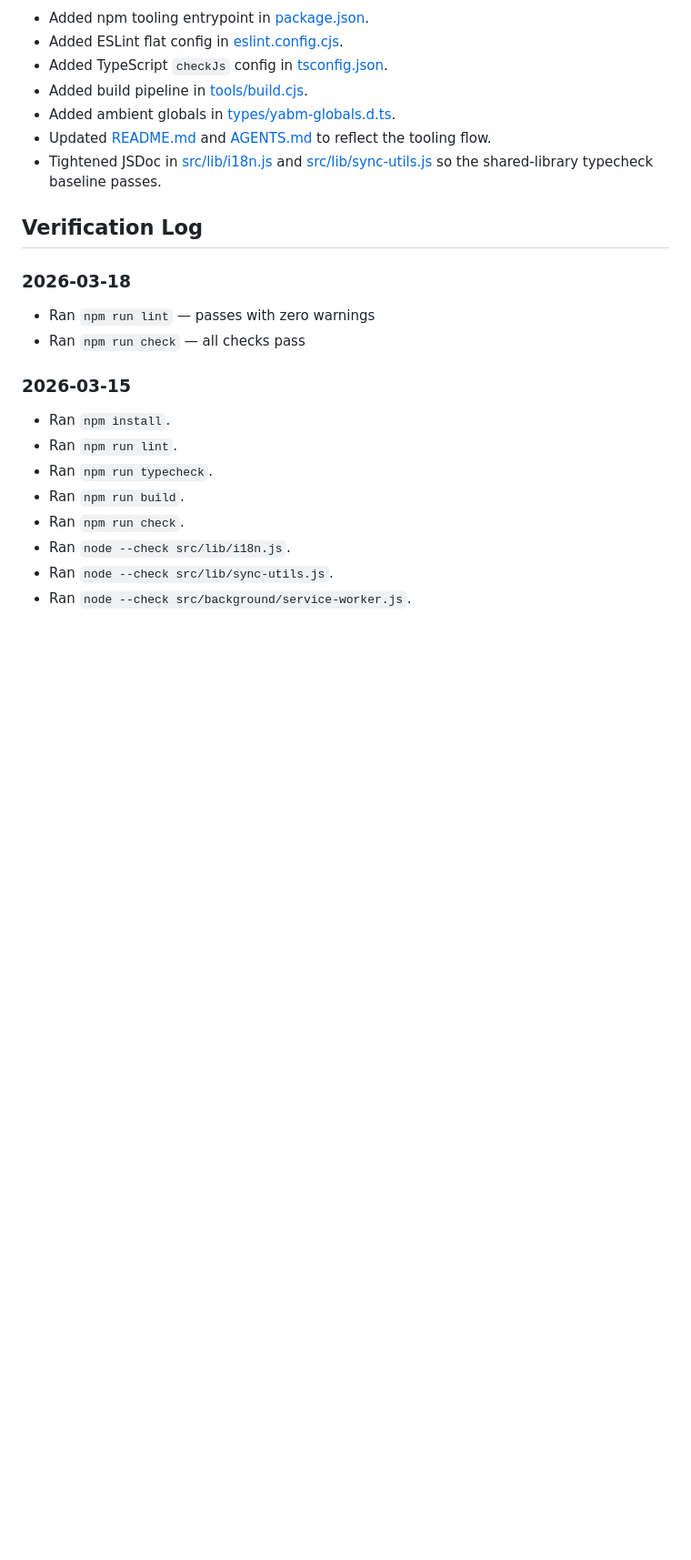
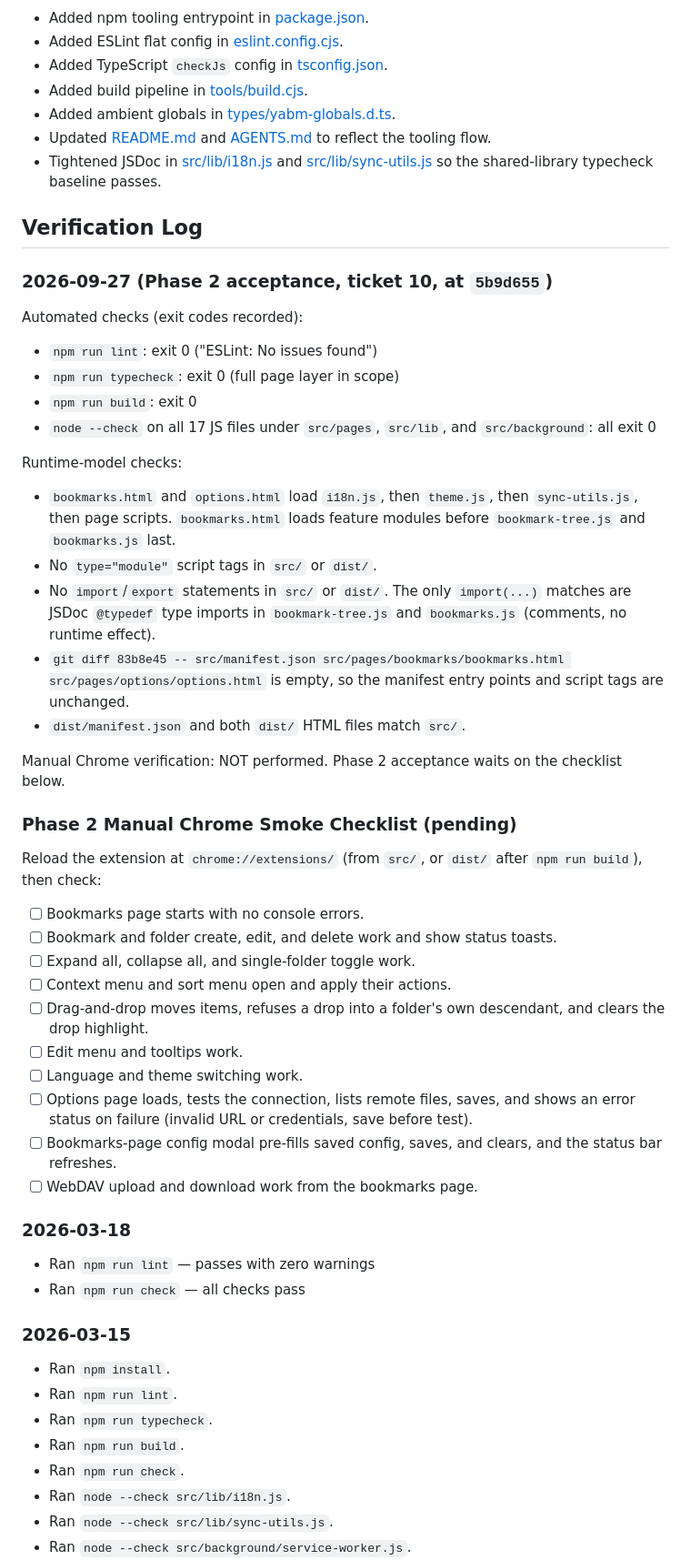
Before and after one commit to mystique/yabm, a Markdown page: docs/modernization/STATUS.md, the part around one of its changes. Shown at 91% size. Drawn GitHub-style; blank space fills up the shorter version.

```diff
--- a/docs/modernization/STATUS.md
+++ b/docs/modernization/STATUS.md
@@ -59,6 +69,40 @@ When continuing the modernization work in a new task:
 - Tightened JSDoc in [src/lib/i18n.js](src/lib/i18n.js) and [src/lib/sync-utils.js](src/lib/sync-utils.js) so the shared-library typecheck baseline passes.
 
 ## Verification Log
+
+### 2026-09-27 (Phase 2 acceptance, ticket 10, at `5b9d655`)
+
+Automated checks (exit codes recorded):
+
+- `npm run lint`: exit 0 ("ESLint: No issues found")
+- `npm run typecheck`: exit 0 (full page layer in scope)
+- `npm run build`: exit 0
+- `node --check` on all 17 JS files under `src/pages`, `src/lib`, and `src/background`: all exit 0
+
+Runtime-model checks:
+
+- `bookmarks.html` and `options.html` load `i18n.js`, then `theme.js`, then `sync-utils.js`, then page scripts. `bookmarks.html` loads feature modules before `bookmark-tree.js` and `bookmarks.js` last.
+- No `type="module"` script tags in `src/` or `dist/`.
+- No `import`/`export` statements in `src/` or `dist/`. The only `import(...)` matches are JSDoc `@typedef` type imports in `bookmark-tree.js` and `bookmarks.js` (comments, no runtime effect).
+- `git diff 83b8e45 -- src/manifest.json src/pages/bookmarks/bookmarks.html src/pages/options/options.html` is empty, so the manifest entry points and script tags are unchanged.
+- `dist/manifest.json` and both `dist/` HTML files match `src/`.
+
+Manual Chrome verification: NOT performed. Phase 2 acceptance waits on the checklist below.
+
+### Phase 2 Manual Chrome Smoke Checklist (pending)
+
+Reload the extension at `chrome://extensions/` (from `src/`, or `dist/` after `npm run build`), then check:
+
+- [ ] Bookmarks page starts with no console errors.
+- [ ] Bookmark and folder create, edit, and delete work and show status toasts.
+- [ ] Expand all, collapse all, and single-folder toggle work.
+- [ ] Context menu and sort menu open and apply their actions.
+- [ ] Drag-and-drop moves items, refuses a drop into a folder's own descendant, and clears the drop highlight.
+- [ ] Edit menu and tooltips work.
+- [ ] Language and theme switching work.
+- [ ] Options page loads, tests the connection, lists remote files, saves, and shows an error status on failure (invalid URL or credentials, save before test).
+- [ ] Bookmarks-page config modal pre-fills saved config, saves, and clears, and the status bar refreshes.
+- [ ] WebDAV upload and download work from the bookmarks page.
 
 ### 2026-03-18
 
```
Also changed, not shown: other parts of docs/modernization/STATUS.md (+39 -18 lines), docs/modernization/ROADMAP.md (+1 -0 lines), 1 other file.
